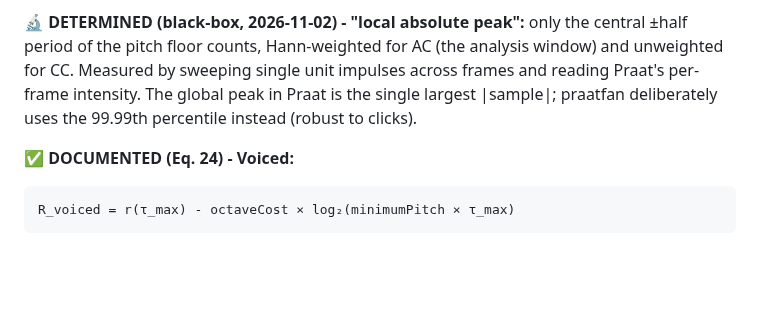
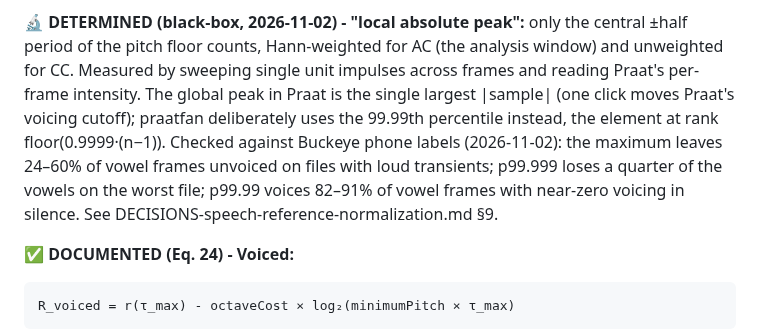
Before and after one commit to ucpresearch/praatfan-core-clean, a Markdown page: docs/RECIPE.md, the part around the change. Rendered like a GitHub page; blank space fills up the shorter version.

````diff
--- a/docs/RECIPE.md
+++ b/docs/RECIPE.md
@@ -339,8 +339,13 @@ voicingThreshold, as the printed form predicts for r ≈ 1.)
 central ±half period of the pitch floor counts, Hann-weighted for AC (the
 analysis window) and unweighted for CC. Measured by sweeping single unit
 impulses across frames and reading Praat's per-frame intensity. The global
-peak in Praat is the single largest |sample|; praatfan deliberately uses the
-99.99th percentile instead (robust to clicks).
+peak in Praat is the single largest |sample| (one click moves Praat's voicing
+cutoff); praatfan deliberately uses the 99.99th percentile instead, the
+element at rank floor(0.9999·(n−1)). Checked against Buckeye phone labels
+(2026-11-02): the maximum leaves 24–60% of vowel frames unvoiced on files with
+loud transients; p99.999 loses a quarter of the vowels on the worst file;
+p99.99 voices 82–91% of vowel frames with near-zero voicing in silence. See
+DECISIONS-speech-reference-normalization.md §9.
 
 ✅ **DOCUMENTED (Eq. 24) - Voiced:**
 ```
````
Also changed, not shown: DECISIONS-speech-reference-normalization.md (+34 -0 lines).
